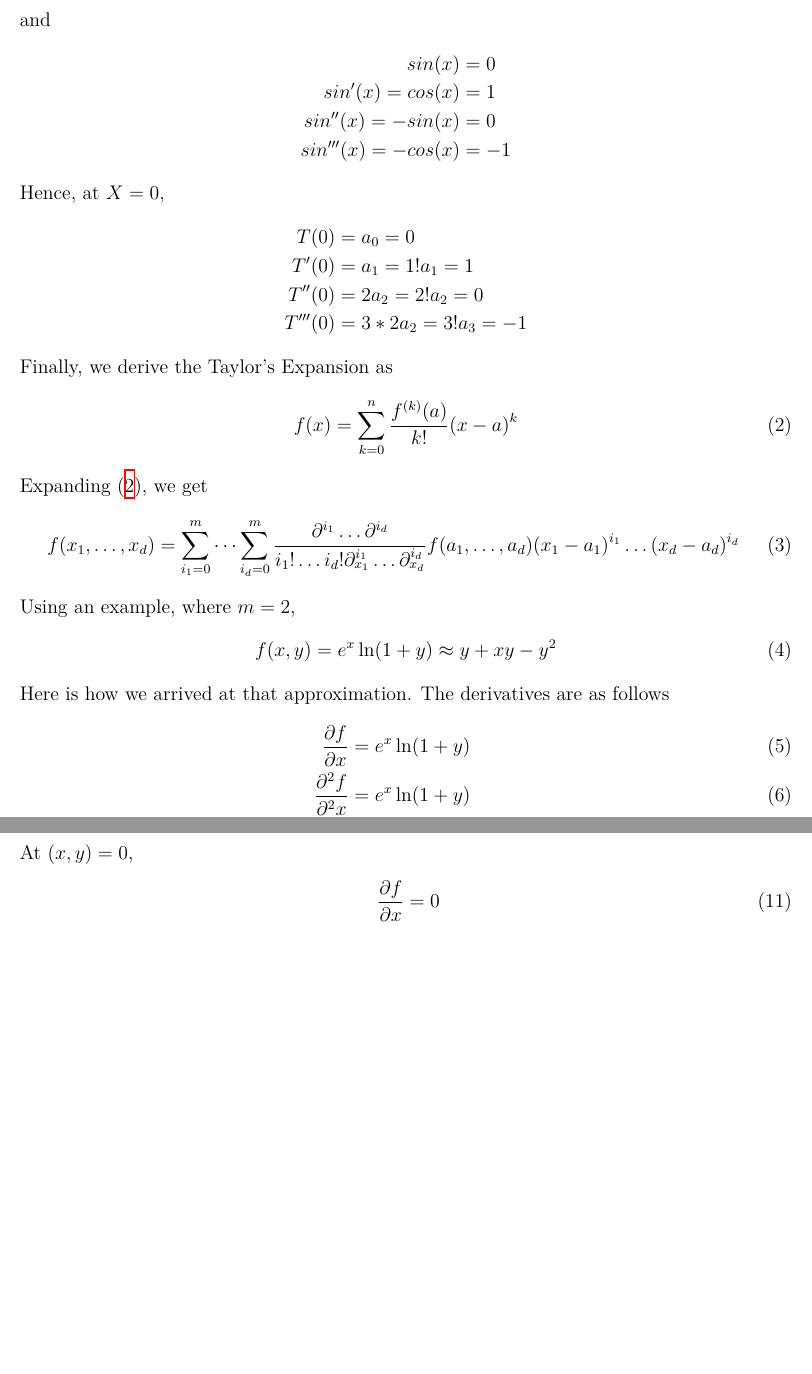
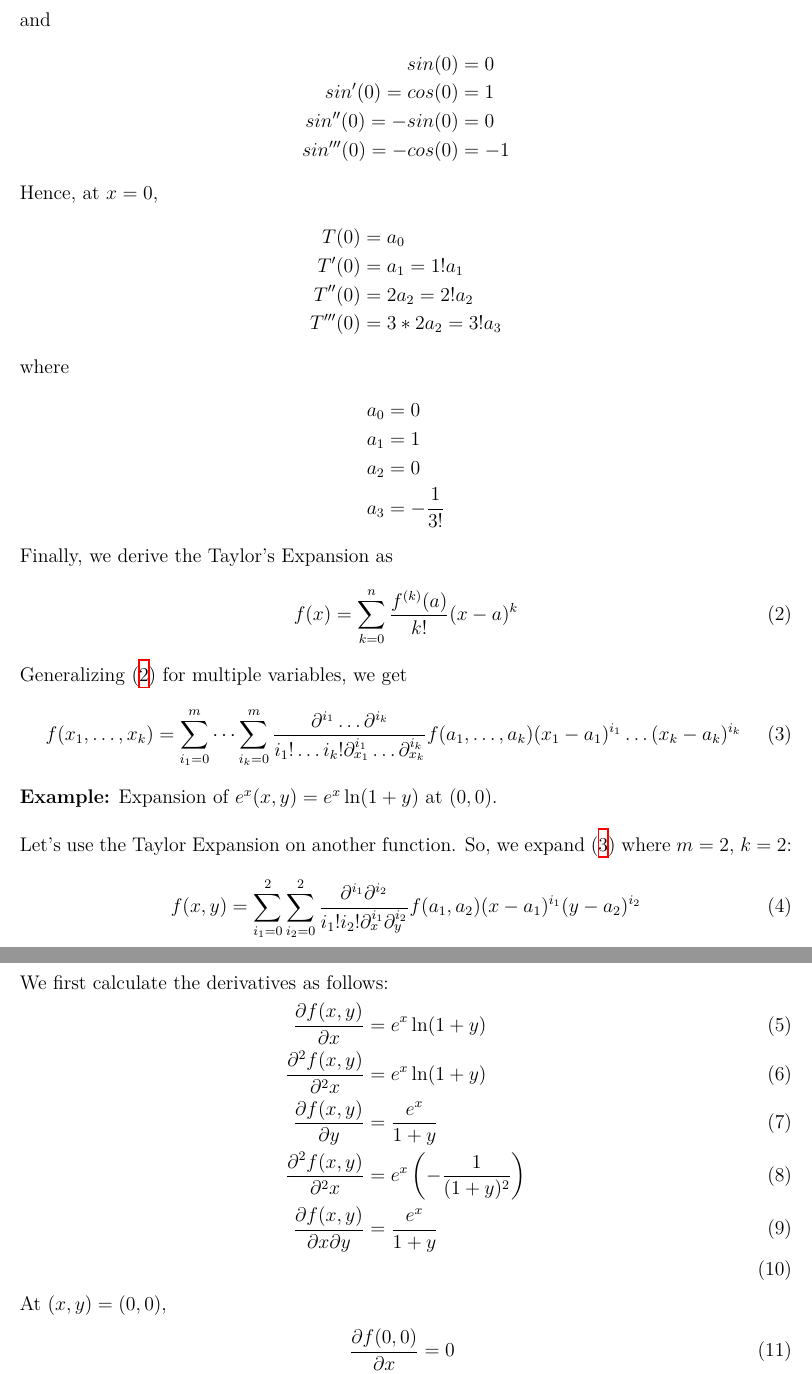
Before and after one commit to michellemli/BMIF201, a LaTeX document (Lecture 3/lecture3.tex): two parts of pages 2 and 3 of 6 before the commit and two parts of pages 2 and 3 of 7 after it, joined at a grey line, cut so that both start at the same text, the shorter picture padded with empty space. Compiled offline with XeLaTeX.

Commit message:
Updated lecture 3 notes with Karel's comments

```diff
--- a/Lecture 3/lecture3.tex
+++ b/Lecture 3/lecture3.tex
@@ -94,43 +94,53 @@ So, for $T(X)$,
 \end{align*}
 and
 \begin{align*}
-    sin(x) &= 0\\
-    sin'(x) = cos(x) &= 1\\
-    sin''(x) = -sin(x) &= 0\\
-    sin'''(x) = -cos(x) &= -1
+    sin(0) &= 0\\
+    sin'(0) = cos(0) &= 1\\
+    sin''(0) = -sin(0) &= 0\\
+    sin'''(0) = -cos(0) &= -1
 \end{align*}
-Hence, at $X = 0$,
+Hence, at $x = 0$,
 \begin{align*}
-    T(0) &= a_0 = 0\\
-    T'(0) &= a_1 = 1!a_1 = 1\\
-    T''(0) &= 2a_2 = 2!a_2 = 0\\
-    T'''(0) &= 3*2a_2 = 3!a_3 = -1
+    T(0) &= a_0\\
+    T'(0) &= a_1 = 1!a_1\\
+    T''(0) &= 2a_2 = 2!a_2\\
+    T'''(0) &= 3*2a_2 = 3!a_3
+\end{align*}
+where
+\begin{align*}
+    a_0 & = 0 \\
+    a_1 & = 1\\
+    a_2 & = 0\\
+    a_3 & = -\frac{1}{3!}
 \end{align*}
 Finally, we derive the Taylor's Expansion as
 \begin{equation}
     f(x) = \sum_{k = 0}^n \frac{f^{(k)}(a)}{k!}(x - a)^k \label{taylor}
 \end{equation}
-Expanding (\ref{taylor}), we get
+Generalizing (\ref{taylor}) for multiple variables, we get
 \begin{equation}
-    f(x_1, \dots, x_d) = \sum_{i_1 = 0}^m \dots \sum_{i_d = 0}^m \frac{\partial^{i_1} \dots \partial^{i_d}}{i_1!\dots i_d! \partial_{x_1}^{i_1}\dots \partial_{x_d}^{i_d}} f(a_1, \dots, a_d)(x_1 - a_1)^{i_1}\dots(x_d - a_d)^{i_d}
+    f(x_1, \dots, x_k) = \sum_{i_1 = 0}^m \dots \sum_{i_k = 0}^m \frac{\partial^{i_1} \dots \partial^{i_k}}{i_1!\dots i_k! \partial_{x_1}^{i_1}\dots \partial_{x_k}^{i_k}} f(a_1, \dots, a_k)(x_1 - a_1)^{i_1}\dots(x_k - a_k)^{i_k} \label{genTaylor}
 \end{equation}
-Using an example, where $m = 2$,
+
+\noindent \textbf{Example:} Expansion of $e^x(x, y) = e^x \ln(1 + y)$ at $(0, 0)$.\\
+
+\noindent Let's use the Taylor Expansion on another function. So, we expand (\ref{genTaylor}) where $m = 2$, $k = 2$:
 \begin{equation}
-    f(x, y) = e^x \ln(1 + y) \approx y + xy - y^2
+    f(x, y) = \sum_{i_1 = 0}^2 \sum_{i_2 = 0}^2 \frac{\partial^{i_1}\partial^{i_2}}{i_1!i_2!\partial_{x}^{i_1}\partial_{y}^{i_2}}f(a_1, a_2)(x - a_1)^{i_1}(y - a_2)^{i_2}
 \end{equation}
-Here is how we arrived at that approximation. The derivatives are as follows
+We first calculate the derivatives as follows:
 \begin{align}
-    \frac{\partial f}{\partial x} &= e^x \ln(1 + y)\\
-    \frac{\partial^2 f}{\partial^2 x} &= e^x \ln(1 + y)\\
-    \frac{\partial f}{\partial y} &= \frac{e^x}{1 + y}\\
-    \frac{\partial^2 f}{\partial^2 x} &= e^x \left( -\frac{1}{(1 + y)^2}\right)\\
-    \frac{\partial f}{\partial x \partial y} &= \frac{e^x}{1 + y}\\
+    \frac{\partial f(x, y)}{\partial x} &= e^x \ln(1 + y)\\
+    \frac{\partial^2 f(x, y)}{\partial^2 x} &= e^x \ln(1 + y)\\
+    \frac{\partial f(x, y)}{\partial y} &= \frac{e^x}{1 + y}\\
+    \frac{\partial^2 f(x, y)}{\partial^2 x} &= e^x \left( -\frac{1}{(1 + y)^2}\right)\\
+    \frac{\partial f(x, y)}{\partial x \partial y} &= \frac{e^x}{1 + y}\\
 \end{align}
-At $(x, y) = 0$,
+At $(x, y) = (0, 0)$,
 \begin{align}
-    \frac{\partial f}{\partial x} &= 0\\
-    \frac{\partial^2 f}{\partial^2 x} &= 0\\
-    \frac{\partial f}{\partial y} &= 1\\
-    \frac{\partial^2 f}{\partial^2 x} &= -1\\
-    \frac{\partial f}{\partial x \partial y} &= 1\\
+    \frac{\partial f(0, 0)}{\partial x} &= 0\\
+    \frac{\partial^2 f(0, 0)}{\partial^2 x} &= 0\\
+    \frac{\partial f(0, 0)}{\partial y} &= 1\\
+    \frac{\partial^2 f(0, 0)}{\partial^2 x} &= -1\\
+    \frac{\partial f(0, 0)}{\partial x \partial y} &= 1\\
 \end{align}
```
Also changed, not shown: Lecture 3/lecture3.pdf, Lecture 3/lecture3.tex (76 more changed lines).
